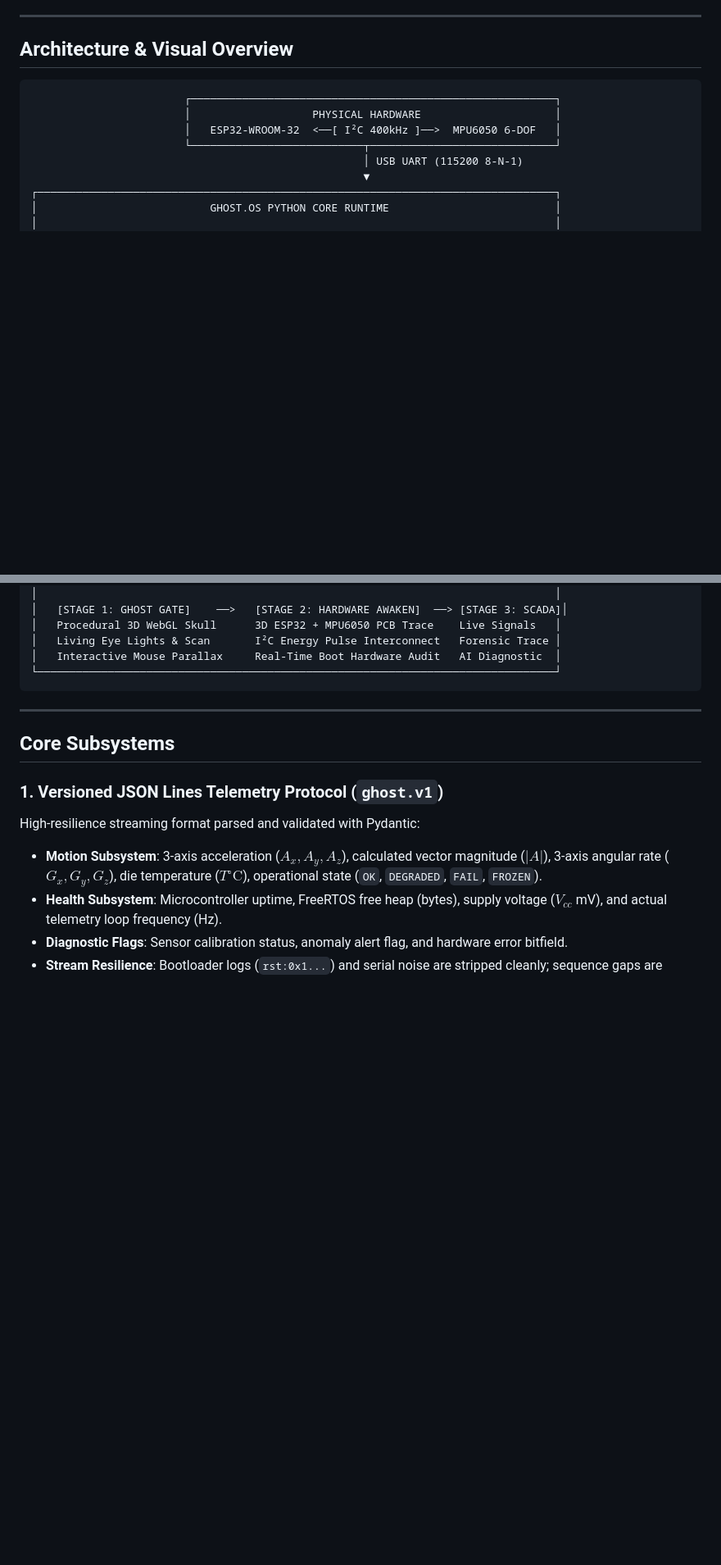
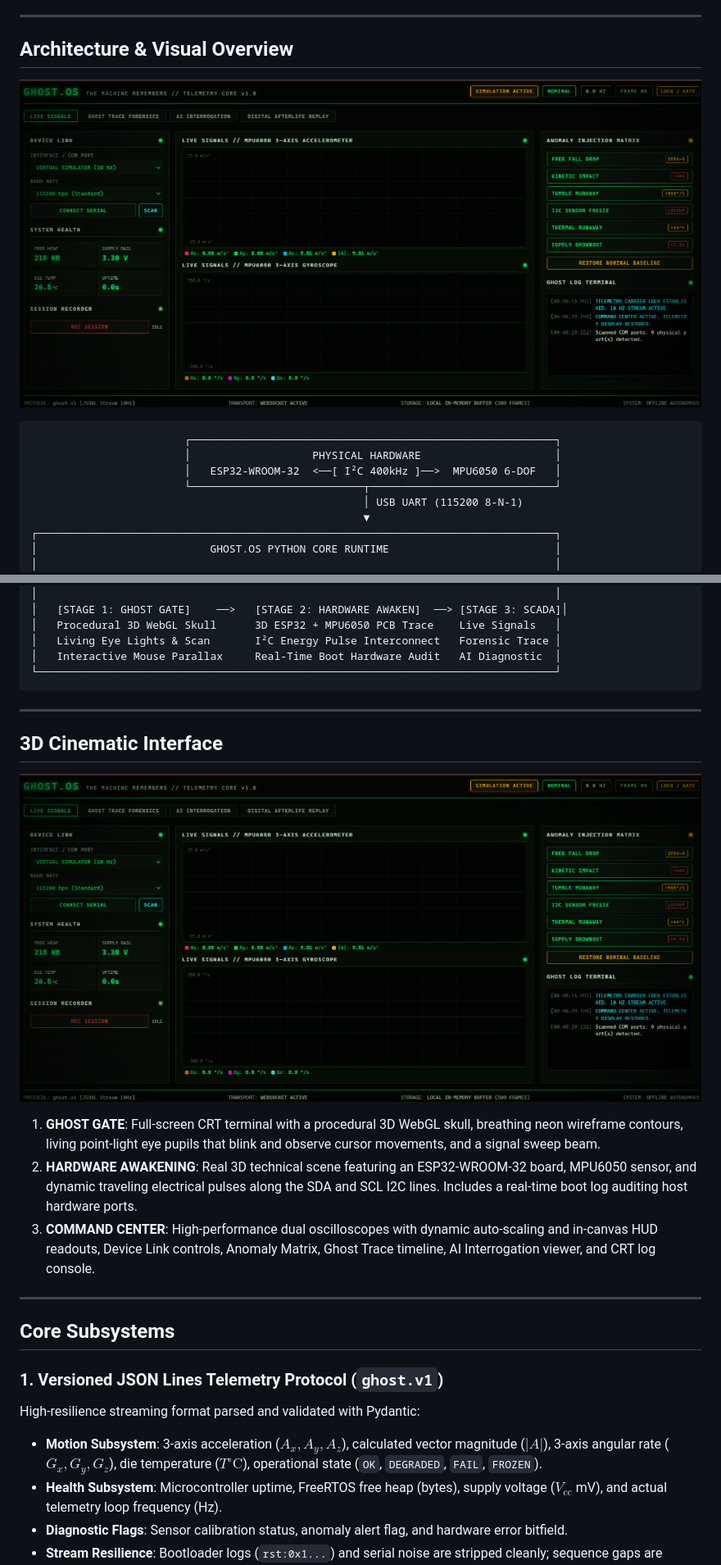
Before and after one commit to debashis-sharingan-21/ghost-os, a Markdown page: README.md, 2 parts joined by grey strips. Shown at 82% size. Drawn GitHub-style; pictures changed too: docs/assets/screenshots/command_center.png (added), docs/assets/screenshots/ghost_gate.png (added); blank space fills up the shorter version.

Commit message:
Finalize documentation, embed application screenshots, and ensure responsive vertical tab layout for telemetry oscilloscopes

````diff
--- a/README.md
+++ b/README.md
@@ -14,6 +14,8 @@
 ---
 
 ## Architecture & Visual Overview
+
+![GHOST.OS Command Center](docs/assets/screenshots/command_center.png)
 
 ```
                         ┌─────────────────────────────────────────────────────────┐
@@ -54,6 +56,16 @@
 
 ---
 
+## 3D Cinematic Interface
+
+![GHOST.OS 3D Gate](docs/assets/screenshots/ghost_gate.png)
+
+1. **GHOST GATE**: Full-screen CRT terminal with a procedural 3D WebGL skull, breathing neon wireframe contours, living point-light eye pupils that blink and observe cursor movements, and a signal sweep beam.
+2. **HARDWARE AWAKENING**: Real 3D technical scene featuring an ESP32-WROOM-32 board, MPU6050 sensor, and dynamic traveling electrical pulses along the SDA and SCL I2C lines. Includes a real-time boot log auditing host hardware ports.
+3. **COMMAND CENTER**: High-performance dual oscilloscopes with dynamic auto-scaling and in-canvas HUD readouts, Device Link controls, Anomaly Matrix, Ghost Trace timeline, AI Interrogation viewer, and CRT log console.
+
+---
+
 ## Core Subsystems
 
 ### 1. Versioned JSON Lines Telemetry Protocol (`ghost.v1`)
````
Also changed, not shown: other parts of README.md (+9 -10 lines), 2 other files.
